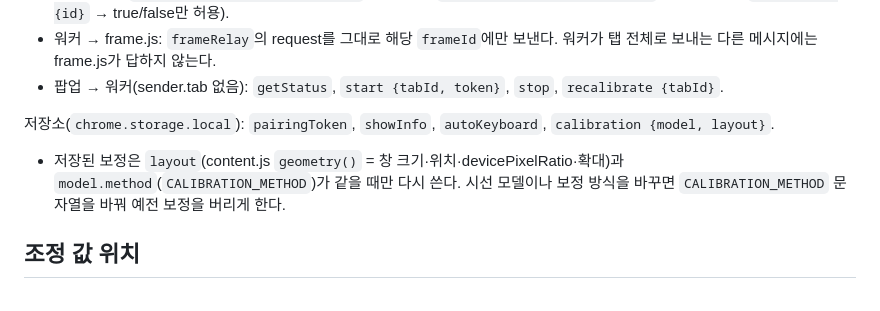
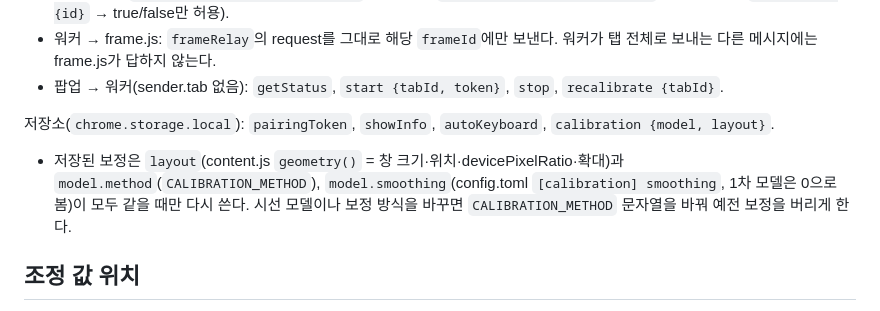
Before and after one commit to miy6868/eye_cur, a Markdown page: CLAUDE.md, the part around the change. GitHub-like rendering.

Commit message:
CLAUDE.md: 저장된 보정 재사용 조건에 smoothing 추가
Co-Authored-By: Claude Opus 5.5 <noreply@anthropic.com>

```diff
--- a/CLAUDE.md
+++ b/CLAUDE.md
@@ -77,7 +77,7 @@
 - 팝업 → 워커(sender.tab 없음): `getStatus`, `start {tabId, token}`, `stop`, `recalibrate {tabId}`.
 
 저장소(`chrome.storage.local`): `pairingToken`, `showInfo`, `autoKeyboard`, `calibration {model, layout}`.
-- 저장된 보정은 `layout`(content.js `geometry()` = 창 크기·위치·devicePixelRatio·확대)과 `model.method`(`CALIBRATION_METHOD`)가 같을 때만 다시 쓴다. 시선 모델이나 보정 방식을 바꾸면 `CALIBRATION_METHOD` 문자열을 바꿔 예전 보정을 버리게 한다.
+- 저장된 보정은 `layout`(content.js `geometry()` = 창 크기·위치·devicePixelRatio·확대)과 `model.method`(`CALIBRATION_METHOD`), `model.smoothing`(config.toml `[calibration] smoothing`, 1차 모델은 0으로 봄)이 모두 같을 때만 다시 쓴다. 시선 모델이나 보정 방식을 바꾸면 `CALIBRATION_METHOD` 문자열을 바꿔 예전 보정을 버리게 한다.
 
 ## 조정 값 위치
 사용자가 바꿀 값은 모두 `config.toml`에 있다(뜻은 그 파일 주석). `[mouth]`·`[eyes]`는 `backend/gestures.py`가 읽고, `[click]`·`[select]`·`[calibration]`·`[scroll]`·`[keyboard]`·`[shortcuts]`는 서버가 `settings` 메시지로 확장에 보내 `core.js` `configure()`가 덮어쓴다. `core.js` `SETTINGS`의 숫자는 서버 값이 오기 전·테스트용 기본값이라 config.toml과 달라도 된다. 값을 하나 더 늘릴 때는 config.toml, `SETTINGS`, 쓰는 곳을 같이 고친다. 바로가기는 `SETTINGS`가 아니라 `SHORTCUTS` 배열(http/https만, 최대 9개), 내 추천 단어는 `MY_WORDS` 배열(`my_words.txt`).
```
